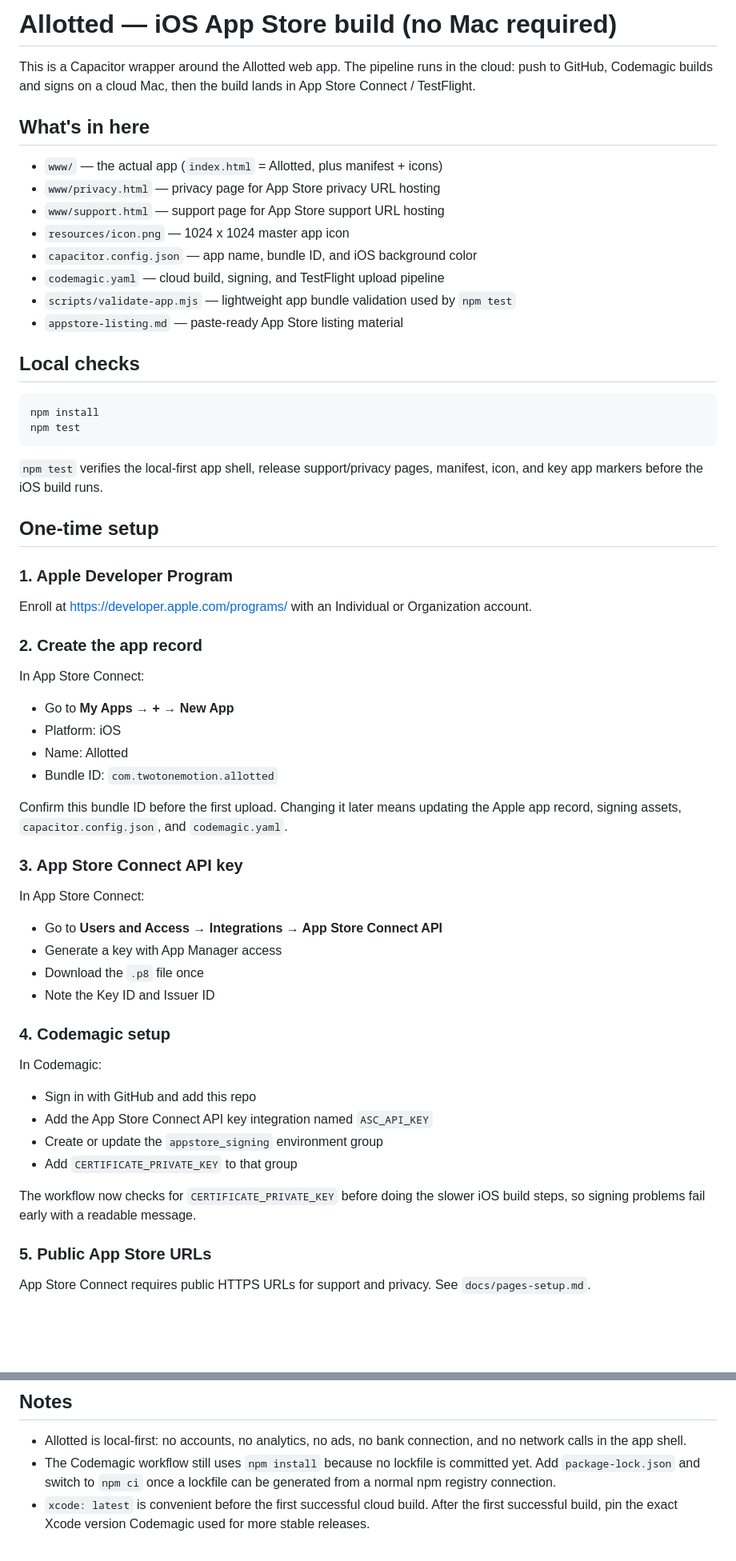
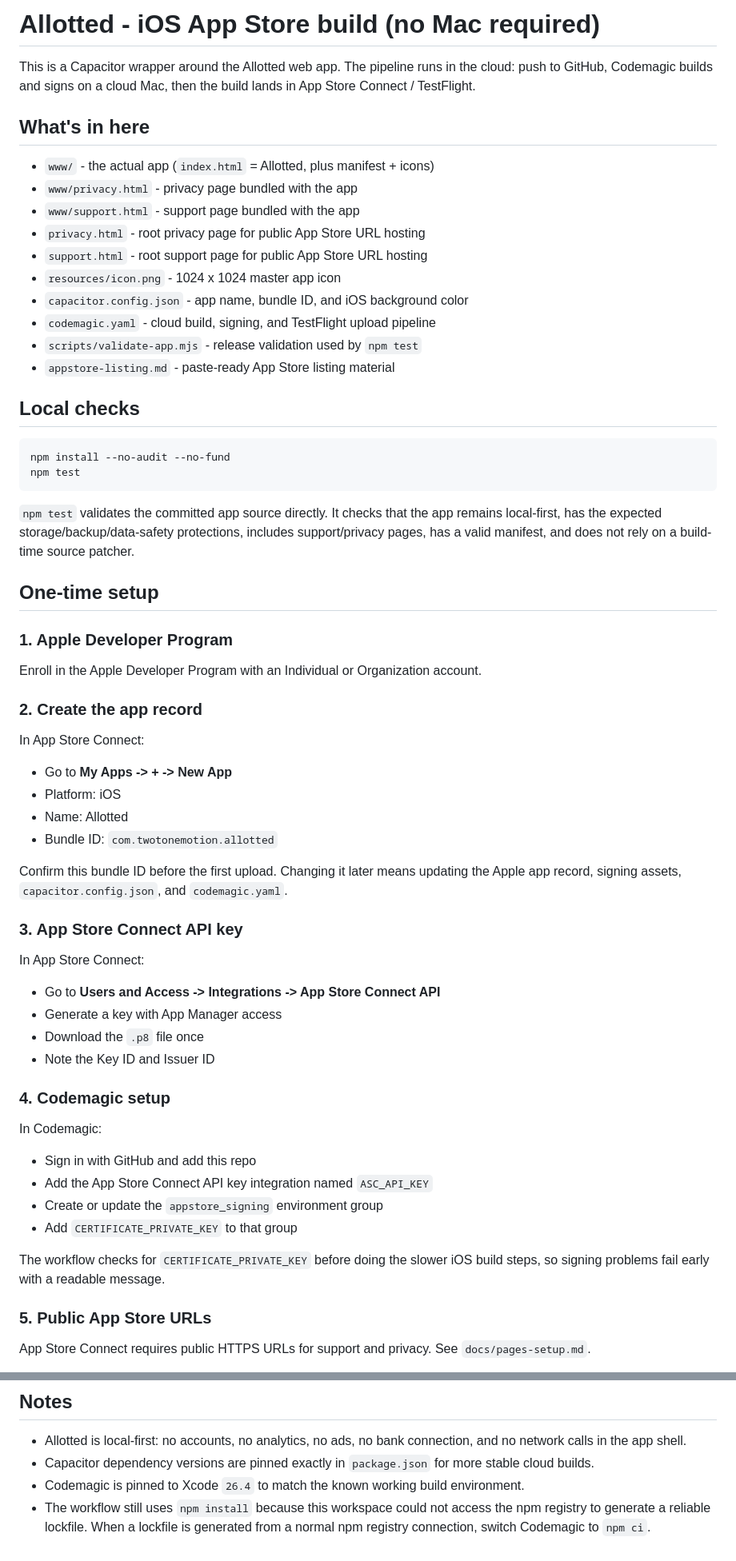
Before and after one commit to Lavish9999/Allotted, a Markdown page: README.md, 2 parts joined by grey strips. Shown at 80% size. Rendered like a GitHub page; blank space fills up the shorter version.

Commit message:
Update release documentation after source hardening

````diff
--- a/README.md
+++ b/README.md
@@ -1,38 +1,40 @@
-# Allotted — iOS App Store build (no Mac required)
+# Allotted - iOS App Store build (no Mac required)
 
 This is a Capacitor wrapper around the Allotted web app. The pipeline runs in the cloud: push to GitHub, Codemagic builds and signs on a cloud Mac, then the build lands in App Store Connect / TestFlight.
 
 ## What's in here
 
-- `www/` — the actual app (`index.html` = Allotted, plus manifest + icons)
-- `www/privacy.html` — privacy page for App Store privacy URL hosting
-- `www/support.html` — support page for App Store support URL hosting
-- `resources/icon.png` — 1024 x 1024 master app icon
-- `capacitor.config.json` — app name, bundle ID, and iOS background color
-- `codemagic.yaml` — cloud build, signing, and TestFlight upload pipeline
-- `scripts/validate-app.mjs` — lightweight app bundle validation used by `npm test`
-- `appstore-listing.md` — paste-ready App Store listing material
+- `www/` - the actual app (`index.html` = Allotted, plus manifest + icons)
+- `www/privacy.html` - privacy page bundled with the app
+- `www/support.html` - support page bundled with the app
+- `privacy.html` - root privacy page for public App Store URL hosting
+- `support.html` - root support page for public App Store URL hosting
+- `resources/icon.png` - 1024 x 1024 master app icon
+- `capacitor.config.json` - app name, bundle ID, and iOS background color
+- `codemagic.yaml` - cloud build, signing, and TestFlight upload pipeline
+- `scripts/validate-app.mjs` - release validation used by `npm test`
+- `appstore-listing.md` - paste-ready App Store listing material
 
 ## Local checks
 
 ```bash
-npm install
+npm install --no-audit --no-fund
 npm test
 ```
 
-`npm test` verifies the local-first app shell, release support/privacy pages, manifest, icon, and key app markers before the iOS build runs.
+`npm test` validates the committed app source directly. It checks that the app remains local-first, has the expected storage/backup/data-safety protections, includes support/privacy pages, has a valid manifest, and does not rely on a build-time source patcher.
 
 ## One-time setup
 
 ### 1. Apple Developer Program
 
-Enroll at https://developer.apple.com/programs/ with an Individual or Organization account.
+Enroll in the Apple Developer Program with an Individual or Organization account.
 
 ### 2. Create the app record
 
 In App Store Connect:
 
-- Go to **My Apps → + → New App**
+- Go to **My Apps -> + -> New App**
 - Platform: iOS
 - Name: Allotted
 - Bundle ID: `com.twotonemotion.allotted`
@@ -43,7 +45,7 @@ Confirm this bundle ID before the first upload. Changing it later means updating
 
 In App Store Connect:
 
-- Go to **Users and Access → Integrations → App Store Connect API**
+- Go to **Users and Access -> Integrations -> App Store Connect API**
 - Generate a key with App Manager access
 - Download the `.p8` file once
 - Note the Key ID and Issuer ID
@@ -57,7 +59,7 @@ In Codemagic:
 - Create or update the `appstore_signing` environment group
 - Add `CERTIFICATE_PRIVATE_KEY` to that group
 
-The workflow now checks for `CERTIFICATE_PRIVATE_KEY` before doing the slower iOS build steps, so signing problems fail early with a readable message.
+The workflow checks for `CERTIFICATE_PRIVATE_KEY` before doing the slower iOS build steps, so signing problems fail early with a readable message.
 
 ### 5. Public App Store URLs
 
@@ -91,5 +93,6 @@ In Codemagic, start the `ios-allotted` workflow. The workflow will:
 ## Notes
 
 - Allotted is local-first: no accounts, no analytics, no ads, no bank connection, and no network calls in the app shell.
-- The Codemagic workflow still uses `npm install` because no lockfile is committed yet. Add `package-lock.json` and switch to `npm ci` once a lockfile can be generated from a normal npm registry connection.
-- `xcode: latest` is convenient before the first successful cloud build. After the first successful build, pin the exact Xcode version Codemagic used for more stable releases.
+- Capacitor dependency versions are pinned exactly in `package.json` for more stable cloud builds.
+- Codemagic is pinned to Xcode `26.4` to match the known working build environment.
+- The workflow still uses `npm install` because this workspace could not access the npm registry to generate a reliable lockfile. When a lockfile is generated from a normal npm registry connection, switch Codemagic to `npm ci`.
````
Also changed, not shown: other parts of README.md (+2 -2 lines).
